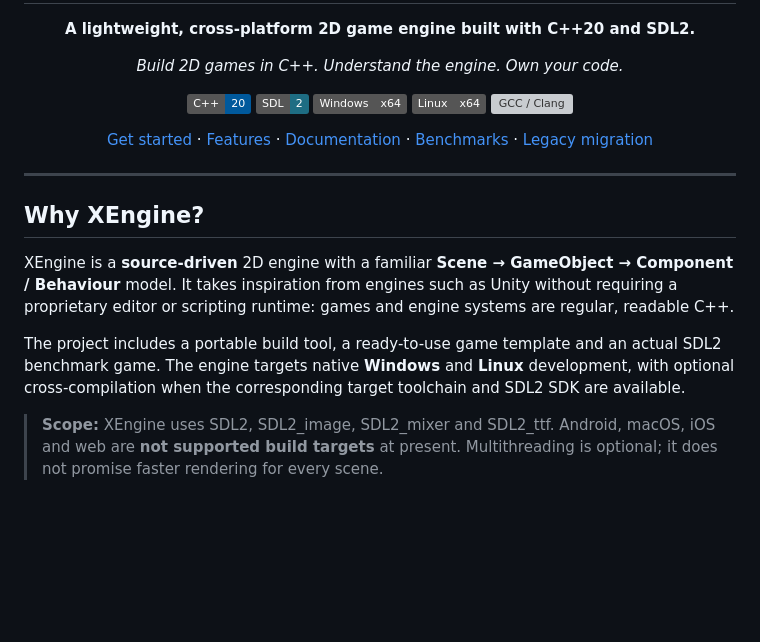
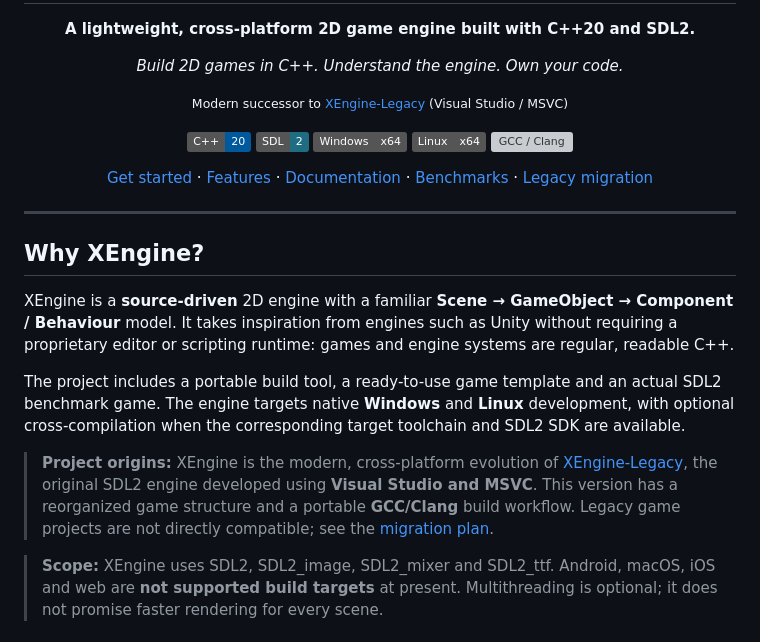
Before and after one commit to the-33/XEngine, a Markdown page: README.md, the part around the change. Rendered like a GitHub page; badges without logos; blank space fills up the shorter version; grey boxes are pictures that could not be loaded.

Commit message:
readme now mentions xengine-legacy

```diff
--- a/README.md
+++ b/README.md
@@ -3,6 +3,7 @@
   <h1>XEngine</h1>
   <p><strong>A lightweight, cross-platform 2D game engine built with C++20 and SDL2.</strong></p>
   <p><em>Build 2D games in C++. Understand the engine. Own your code.</em></p>
+  <p><small>Modern successor to <a href="https://github.com/the-33/XEngine-Legacy">XEngine-Legacy</a> (Visual Studio / MSVC)</small></p>
   <p>
     <a href="https://en.cppreference.com/w/cpp/20"><img alt="C++20" src="https://img.shields.io/badge/C%2B%2B-20-00599C?logo=cplusplus&amp;logoColor=white" /></a>
     <a href="https://www.libsdl.org/"><img alt="SDL2" src="https://img.shields.io/badge/SDL-2-1E6D83" /></a>
@@ -26,6 +27,8 @@
 XEngine is a **source-driven** 2D engine with a familiar **Scene → GameObject → Component / Behaviour** model. It takes inspiration from engines such as Unity without requiring a proprietary editor or scripting runtime: games and engine systems are regular, readable C++.
 
 The project includes a portable build tool, a ready-to-use game template and an actual SDL2 benchmark game. The engine targets native **Windows** and **Linux** development, with optional cross-compilation when the corresponding target toolchain and SDL2 SDK are available.
+
+> **Project origins:** XEngine is the modern, cross-platform evolution of [XEngine-Legacy](https://github.com/the-33/XEngine-Legacy), the original SDL2 engine developed using **Visual Studio and MSVC**. This version has a reorganized game structure and a portable **GCC/Clang** build workflow. Legacy game projects are not directly compatible; see the [migration plan](docs/LEGACY_MIGRATION_PLAN.md).
 
 > **Scope:** XEngine uses SDL2, SDL2_image, SDL2_mixer and SDL2_ttf. Android, macOS, iOS and web are **not supported build targets** at present. Multithreading is optional; it does not promise faster rendering for every scene.
 
```
